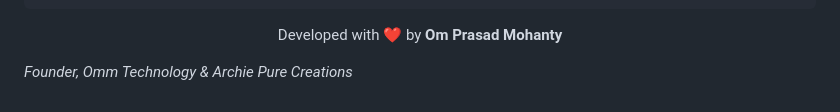
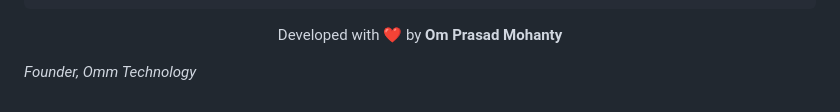
Before and after one commit to kanha5140/Archie-Pure-Creations, a Markdown page: README.md, the part around the change. Drawn GitHub-style.

Commit message:
Update founder information in README

```diff
--- a/README.md
+++ b/README.md
@@ -65,5 +65,5 @@ Would you like me to create a professional **License** file to go along with thi
 Developed with ❤️ by <b>Om Prasad Mohanty</b>
 
 
-<i>Founder, Omm Technology & Archie Pure Creations</i>
+<i>Founder, Omm Technology</i>
 </p>
```
